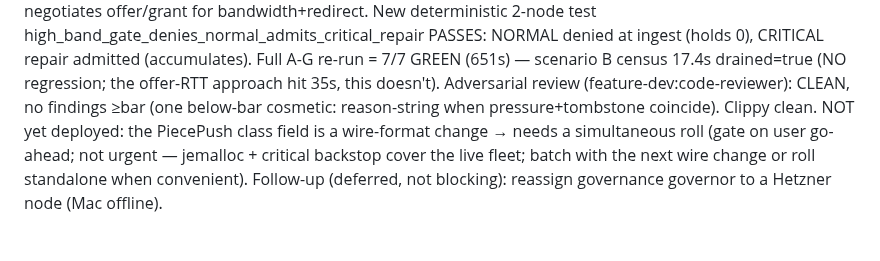
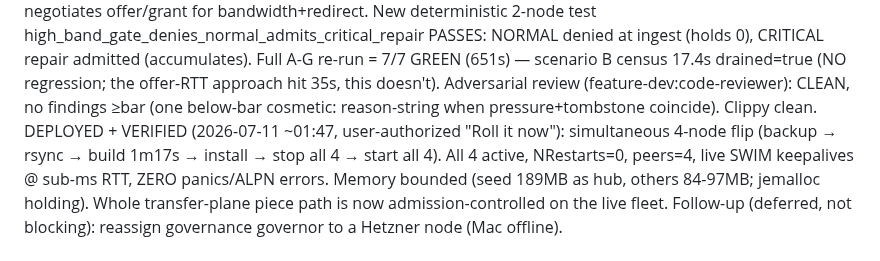
Before and after one commit to craft-ec/zephcraft, a Markdown page: .claude/feature-progress.md, the part around the change. Drawn GitHub-style.

Commit message:
docs(wire-roll): P6 no-RTT class admission DEPLOYED — live on all 4 nodes, verified peers=4

```diff
--- a/.claude/feature-progress.md
+++ b/.claude/feature-progress.md
@@ -84,9 +84,11 @@ PHASES (each passes the offline harness before the next; harness FIRST):
     7/7 GREEN (651s) — scenario B census 17.4s drained=true (NO regression; the offer-RTT approach
     hit 35s, this doesn't). Adversarial review (feature-dev:code-reviewer): CLEAN, no findings ≥bar
     (one below-bar cosmetic: reason-string when pressure+tombstone coincide). Clippy clean.
-    NOT yet deployed: the PiecePush class field is a wire-format change → needs a simultaneous roll
-    (gate on user go-ahead; not urgent — jemalloc + critical backstop cover the live fleet; batch
-    with the next wire change or roll standalone when convenient).
+    DEPLOYED + VERIFIED (2026-07-11 ~01:47, user-authorized "Roll it now"): simultaneous 4-node
+    flip (backup → rsync → build 1m17s → install → stop all 4 → start all 4). All 4 active,
+    NRestarts=0, peers=4, live SWIM keepalives @ sub-ms RTT, ZERO panics/ALPN errors. Memory
+    bounded (seed 189MB as hub, others 84-97MB; jemalloc holding). Whole transfer-plane piece path
+    is now admission-controlled on the live fleet.
 Follow-up (deferred, not blocking): reassign governance governor to a Hetzner node (Mac offline).
 
 # SEED-NODE MEMORY: glibc-arena bloat → jemalloc (2026-07-10, ultracode)
```
